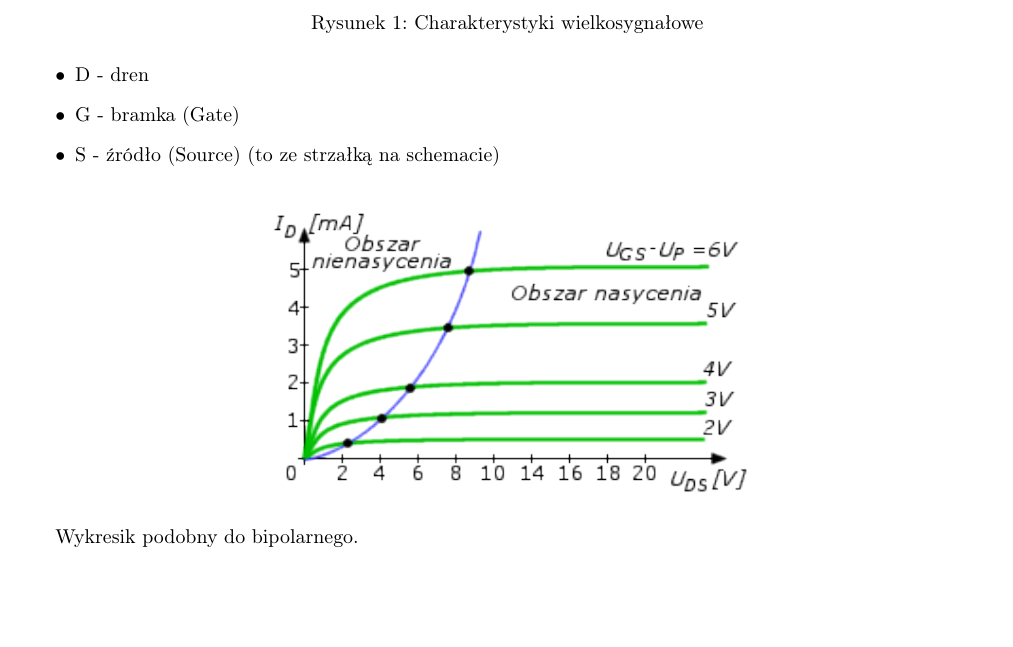
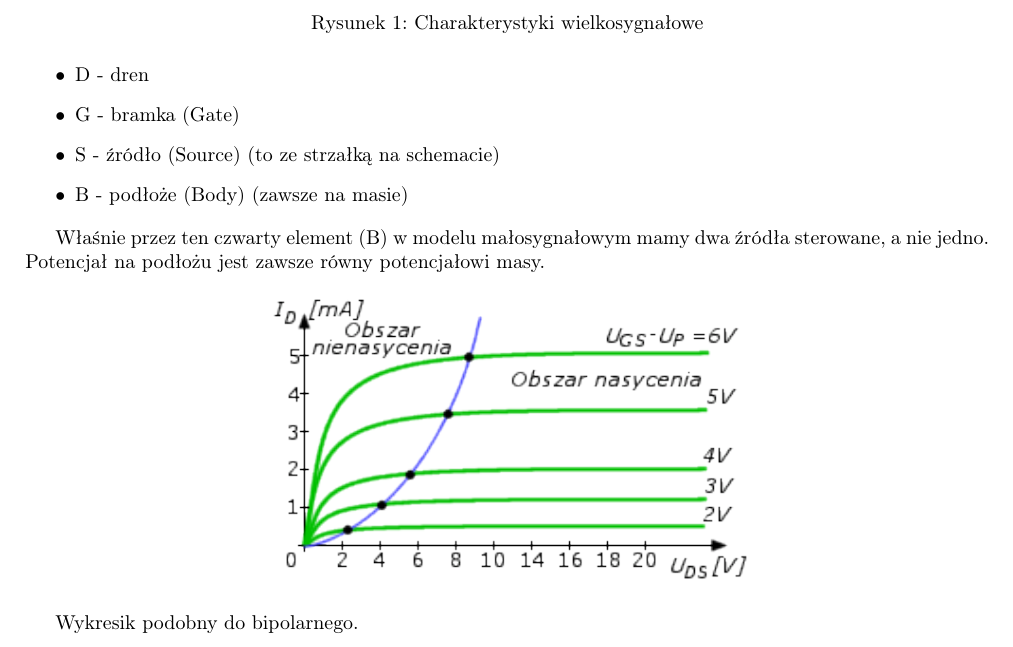
Before and after one commit to Frexus/druty2-opracowanie, a LaTeX document (main.tex): part of page 2 of 21, cut so that both start at the same text, the shorter picture padded with empty space. Compiled offline with pdfLaTeX.

Commit message:
małe zmiany

```diff
--- a/main.tex
+++ b/main.tex
@@ -70,7 +70,10 @@ Czemu tak jest, nie wiem. Wszystkie oznaczenia typu $I_C$, czy $V_{BE}$ należy
 \item D - dren
 \item G - bramka (Gate)
 \item S - źródło (Source) (to ze strzałką na schemacie)
+\item B - podłoże (Body) (zawsze na masie)
 \end{itemize}
+
+Właśnie przez ten czwarty element (B) w modelu małosygnałowym mamy dwa źródła sterowane, a nie jedno. Potencjał na podłożu jest zawsze równy potencjałowi masy.
 
 \begin{figure}[H]
 \centering
```
